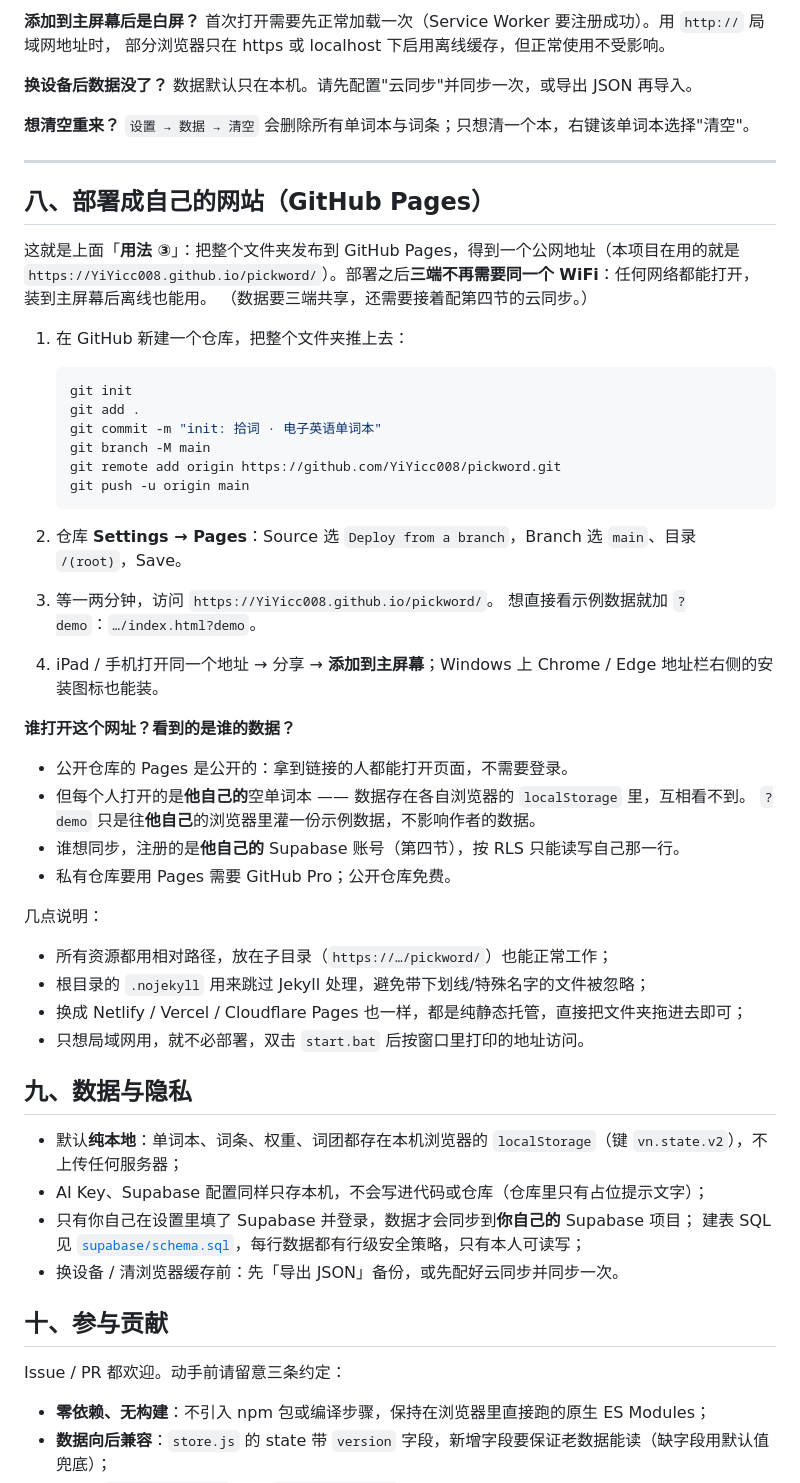
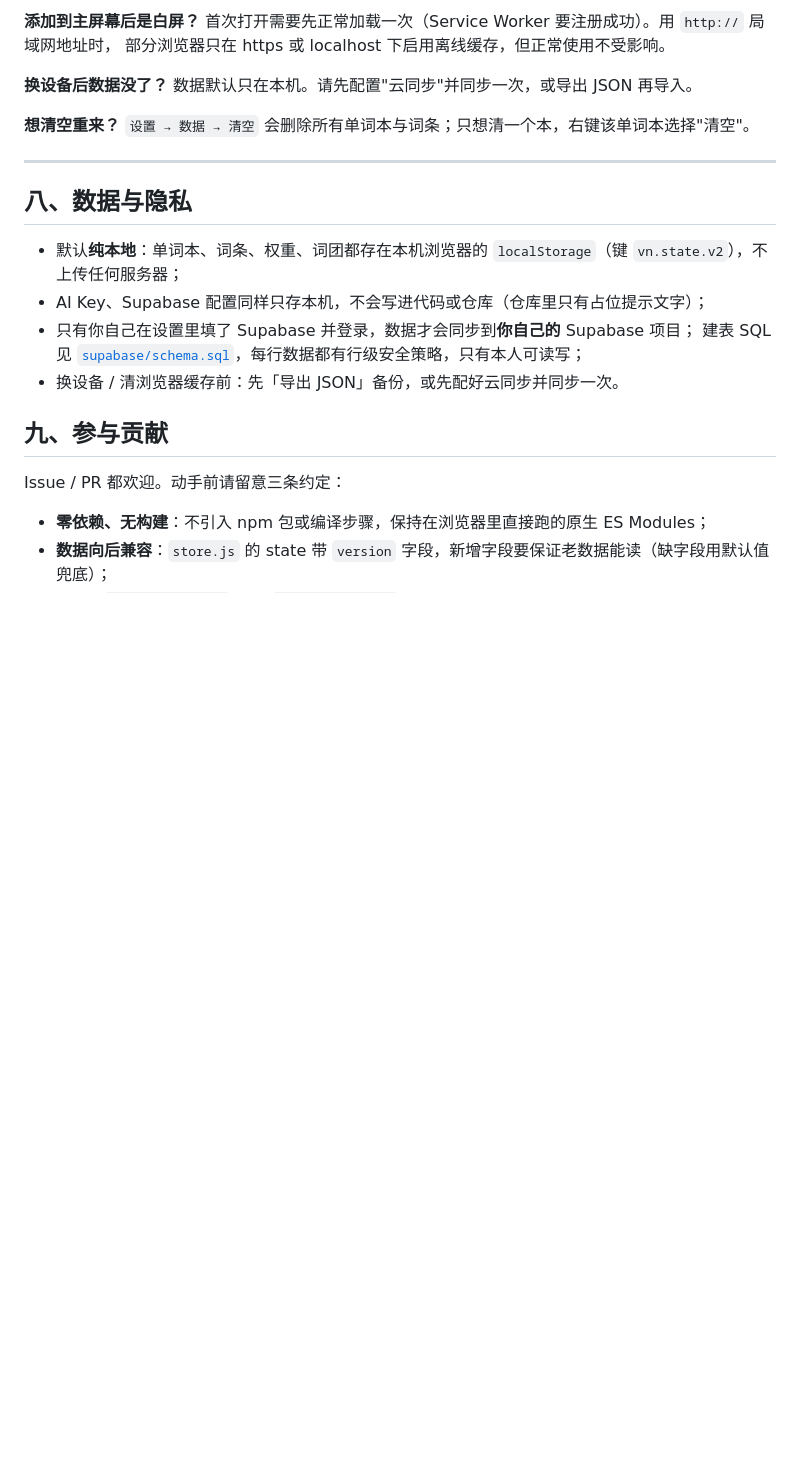
Before and after one commit to YiYicc008/pickword, a Markdown page: README.md, the part around one of its changes. Drawn GitHub-style; blank space fills up the shorter version.

````diff
--- a/README.md
+++ b/README.md
@@ -400,47 +440,7 @@ git revert <commit>        # 撤销某次提交
 
 ---
 
-## 八、部署成自己的网站（GitHub Pages）
-
-这就是上面「**用法 ③**」：把整个文件夹发布到 GitHub Pages，得到一个公网地址（本项目在用的就是
-`https://YiYicc008.github.io/pickword/`）。部署之后**三端不再需要同一个 WiFi**：任何网络都能打开，
-装到主屏幕后离线也能用。
-（数据要三端共享，还需要接着配第四节的云同步。）
-
-1. 在 GitHub 新建一个仓库，把整个文件夹推上去：
-
-   ```bash
-   git init
-   git add .
-   git commit -m "init: 拾词 · 电子英语单词本"
-   git branch -M main
-   git remote add origin https://github.com/YiYicc008/pickword.git
-   git push -u origin main
-   ```
-
-2. 仓库 **Settings → Pages**：Source 选 `Deploy from a branch`，Branch 选 `main`、目录 `/(root)`，Save。
-
-3. 等一两分钟，访问 `https://YiYicc008.github.io/pickword/`。
-   想直接看示例数据就加 `?demo`：`…/index.html?demo`。
-
-4. iPad / 手机打开同一个地址 → 分享 → **添加到主屏幕**；Windows 上 Chrome / Edge 地址栏右侧的安装图标也能装。
-
-**谁打开这个网址？看到的是谁的数据？**
-
-- 公开仓库的 Pages 是公开的：拿到链接的人都能打开页面，不需要登录。
-- 但每个人打开的是**他自己的**空单词本 —— 数据存在各自浏览器的 `localStorage` 里，互相看不到。
-  `?demo` 只是往**他自己**的浏览器里灌一份示例数据，不影响作者的数据。
-- 谁想同步，注册的是**他自己的** Supabase 账号（第四节），按 RLS 只能读写自己那一行。
-- 私有仓库要用 Pages 需要 GitHub Pro；公开仓库免费。
-
-几点说明：
-
-- 所有资源都用相对路径，放在子目录（`https://…/pickword/`）也能正常工作；
-- 根目录的 `.nojekyll` 用来跳过 Jekyll 处理，避免带下划线/特殊名字的文件被忽略；
-- 换成 Netlify / Vercel / Cloudflare Pages 也一样，都是纯静态托管，直接把文件夹拖进去即可；
-- 只想局域网用，就不必部署，双击 `start.bat` 后按窗口里打印的地址访问。
-
-## 九、数据与隐私
+## 八、数据与隐私
 
 - 默认**纯本地**：单词本、词条、权重、词团都存在本机浏览器的 `localStorage`（键 `vn.state.v2`），不上传任何服务器；
 - AI Key、Supabase 配置同样只存本机，不会写进代码或仓库（仓库里只有占位提示文字）；
@@ -448,7 +448,7 @@ git revert <commit>        # 撤销某次提交
   建表 SQL 见 [`supabase/schema.sql`](supabase/schema.sql)，每行数据都有行级安全策略，只有本人可读写；
 - 换设备 / 清浏览器缓存前：先「导出 JSON」备份，或先配好云同步并同步一次。
 
-## 十、参与贡献
+## 九、参与贡献
 
 Issue / PR 都欢迎。动手前请留意三条约定：
 
````
Also changed, not shown: other parts of README.md (+47 -7 lines).
